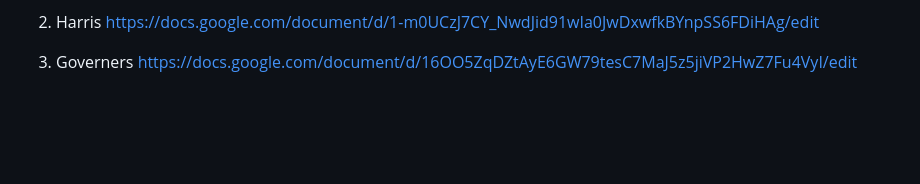
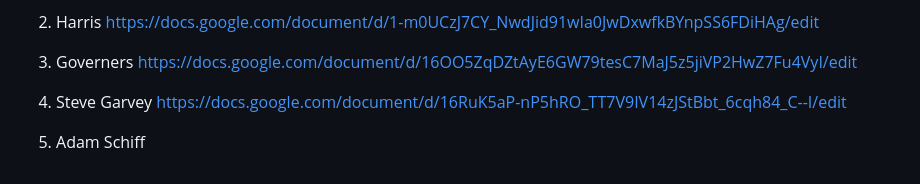
Before and after one commit to RedParrotBerkeley/presidential_debate_app, a Markdown page: README.md, the part around the change. GitHub-like rendering; blank space fills up the shorter version.

Commit message:
Steve Garvey

```diff
--- a/README.md
+++ b/README.md
@@ -91,3 +91,8 @@ https://docs.google.com/document/d/1-m0UCzJ7CY_NwdJid91wIa0JwDxwfkBYnpSS6FDiHAg/
 
 3. Governers
 https://docs.google.com/document/d/16OO5ZqDZtAyE6GW79tesC7MaJ5z5jiVP2HwZ7Fu4VyI/edit
+
+4. Steve Garvey
+https://docs.google.com/document/d/16RuK5aP-nP5hRO_TT7V9IV14zJStBbt_6cqh84_C--I/edit
+
+5. Adam Schiff
```
